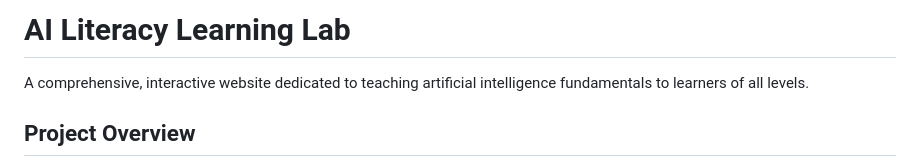
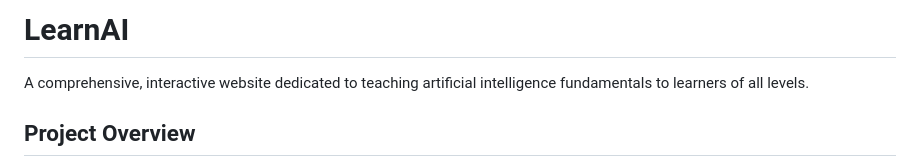
Before and after one commit to BountyBro/uwbHacks2026, a Markdown page: README.md, the part around the change. Rendered like a GitHub page.

Commit message:
More README.md fixes

```diff
--- a/README.md
+++ b/README.md
@@ -1,4 +1,4 @@
-# AI Literacy Learning Lab
+# LearnAI
 
 A comprehensive, interactive website dedicated to teaching artificial intelligence fundamentals to learners of all levels.
 
```
